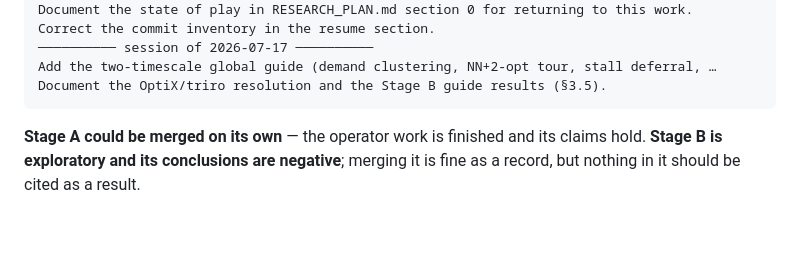
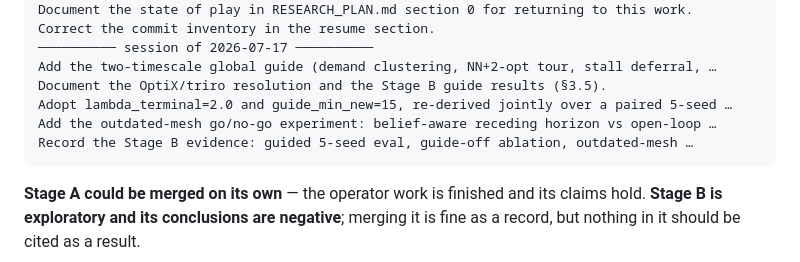
Before and after one commit to krystofpsenicka/3D-Inspection, a Markdown page: hpro/RESEARCH_PLAN.md, the part around the change. Rendered like a GitHub page; blank space fills up the shorter version.

Commit message:
Correct the commit inventory in the resume section.
Co-Authored-By: Claude Fable 5 <noreply@anthropic.com>

````diff
--- a/hpro/RESEARCH_PLAN.md
+++ b/hpro/RESEARCH_PLAN.md
@@ -82,6 +82,9 @@ Correct the commit inventory in the resume section.
 ────────── session of 2026-07-17 ──────────
 Add the two-timescale global guide (demand clustering, NN+2-opt tour, stall deferral, …
 Document the OptiX/triro resolution and the Stage B guide results (§3.5).
+Adopt lambda_terminal=2.0 and guide_min_new=15, re-derived jointly over a paired 5-seed …
+Add the outdated-mesh go/no-go experiment: belief-aware receding horizon vs open-loop …
+Record the Stage B evidence: guided 5-seed eval, guide-off ablation, outdated-mesh …
 ```
 
 **Stage A could be merged on its own** — the operator work is finished and its claims hold.
````
